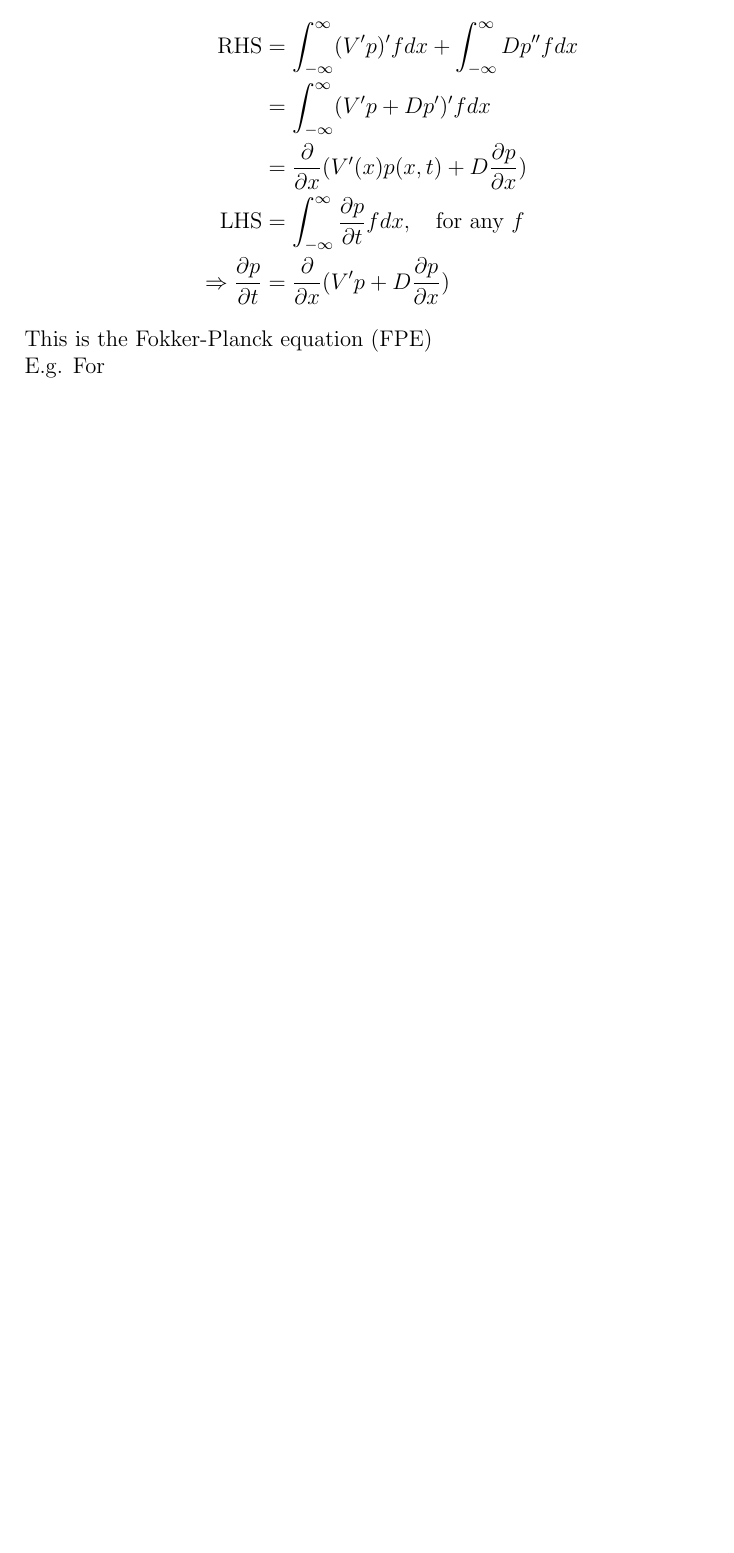
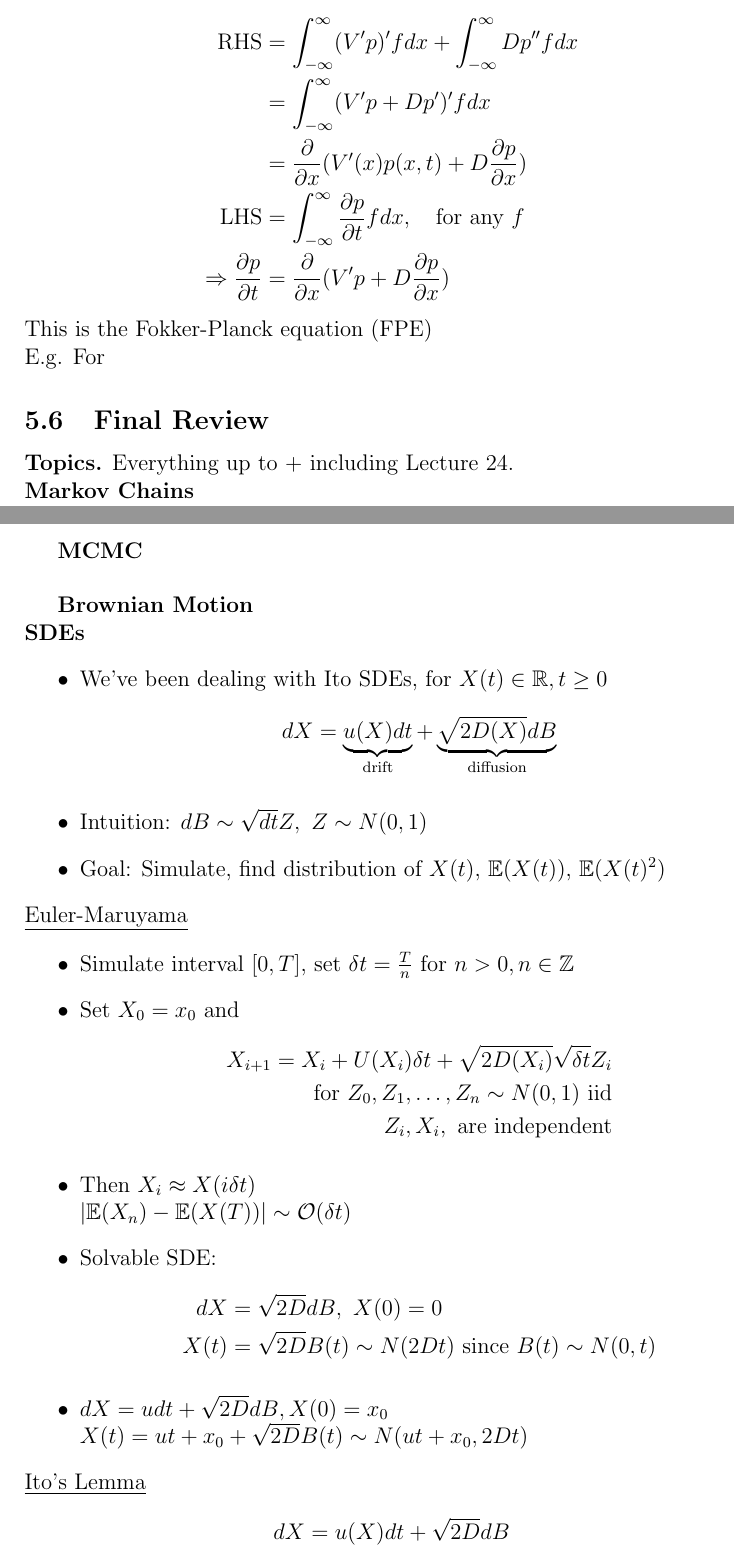
Before and after one commit to dan035-ucsd/MATH-102, a LaTeX document (math114.tex): part of page 50 of 50 before the commit and two parts of pages 50 and 51 of 52 after it, the two joined at a grey line, cut so that both start at the same text, the shorter picture padded with empty space. Compiled offline with pdfLaTeX.

Commit message:
Math 114 Lecture 27

```diff
--- a/math114.tex
+++ b/math114.tex
@@ -1774,3 +1774,43 @@ as $x \rightarrow \pm \infty$
 This is the Fokker-Planck equation (FPE) \\
 E.g. For
 
+\subsection{Final Review}
+\textbf{Topics.} Everything up to + including Lecture 24. \\
+\textbf{Markov Chains} \\
+
+\textbf{MCMC} \\
+
+
+\textbf{Brownian Motion} \\
+\textbf{SDEs}
+\begin{itemize}
+    \item We've been dealing with Ito SDEs, for $X(t) \in \mathbb{R},t \ge 0$
+    \begin{align*}
+        dX = \underbrace{u(X)dt}_{\text{drift}} + \underbrace{\sqrt{2D(X)}dB}_{\text{diffusion}}
+    \end{align*}
+    \item Intuition: $dB \sim \sqrt{dt}Z,\ Z\sim N(0,1)$
+    \item Goal: Simulate, find distribution of $X(t)$, $\mathbb{E}(X(t))$, $\mathbb{E}(X(t)^2)$
+\end{itemize}
+\underline{Euler-Maruyama}
+\begin{itemize}
+    \item Simulate interval $[0,T]$, set $\delta t = \frac Tn$ for $n > 0, n \in \mathbb{Z}$
+    \item Set $X_0 = x_0$ and
+    \begin{align*}
+        X_{i+1} = X_i + U(X_i)\delta t + \sqrt{2D(X_i)}\sqrt{\delta t} Z_i \\
+        \text{for } Z_0, Z_1, \dots, Z_n \sim N(0,1) \text{ iid} \\
+        Z_i, X_i, \text{ are independent}
+    \end{align*}
+    \item Then $X_i \approx X(i\delta t)$ \\
+    $|\mathbb{E}(X_n) - \mathbb{E}(X(T))| \sim \mathcal{O}(\delta t)$
+    \item Solvable SDE:
+    \begin{align*}
+        dX &= \sqrt{2D} dB,\ X(0) = 0 \\
+        X(t) &= \sqrt{2D}B(t) \sim N(2Dt) \text{ since }B(t) \sim N(0,t)
+    \end{align*}
+    \item $dX = udt + \sqrt{2D}dB, X(0) = x_0$ \\
+    $X(t) = ut + x_0 +\sqrt{2D}B(t) \sim N(ut+ x_0,2Dt)$
+\end{itemize}
+\underline{Ito's Lemma}
+\begin{align*}
+    dX = u(X)dt + \sqrt{2D}dB
+\end{align*}
```
Also changed, not shown: out_dir/math114.pdf, math114.tex (23 more changed lines), 1 other file.
